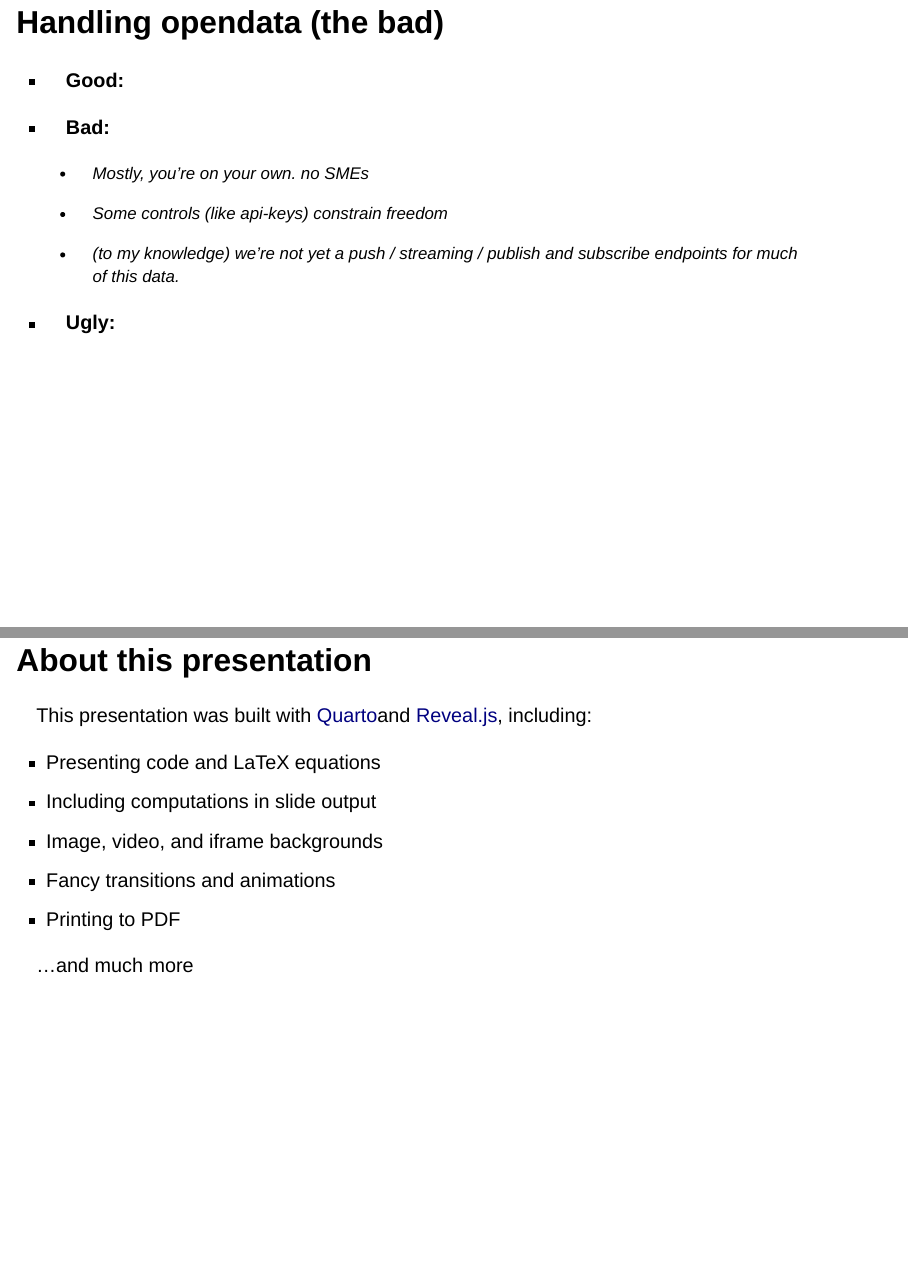
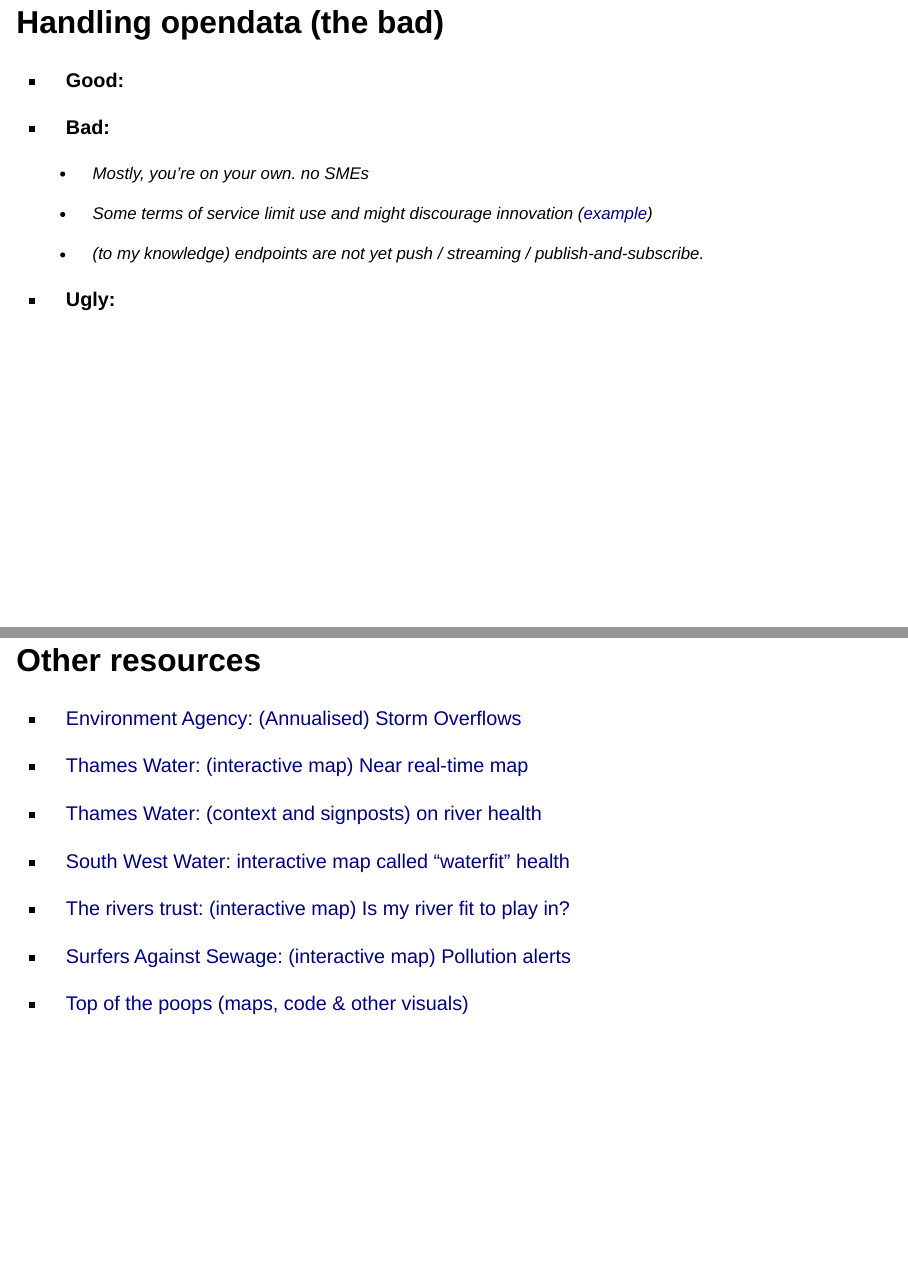
Before and after one commit to drleo037/quarto_blog, a Quarto document (presentations/BritishWater_DataAnalytics_2023-05-24.qmd): pages 17 and 20 of 20 before the commit and pages 17 and 20 of 21 after it, joined at a grey line. Rendered offline with R 4.5, knitr and Pandoc in place of Quarto, with nearby package versions; drawn as Slidy slides in place of the format the file asks for.

Commit message:
slightly closer to being ready

```diff
--- a/presentations/BritishWater_DataAnalytics_2023-05-24.qmd
+++ b/presentations/BritishWater_DataAnalytics_2023-05-24.qmd
@@ -36,16 +36,19 @@
 
 ::: r-vstack
 ::: {data-id="box1" auto-animate-delay="0" style="background: #6600ff; font-size: 30px; width: 600px; height: 130px; margin: 10px; text-align: center;"}
-Open Streetmap<br> => Background maps <=<br>(where)
+Open Streetmap<br> =\> Background maps \<=<br>(where)
 :::
+
 ::: {data-id="box2" auto-animate-delay="0.1" style="background: #2780e3; font-size: 30px; width: 600px; height: 130px; margin: 10px; text-align: center;"}
-Ordnance Survey<br> => River Networks <=<br>(what, where, connectivity, direction)
+Ordnance Survey<br> =\> River Networks \<=<br>(what, where, connectivity, direction)
 :::
+
 ::: {data-id="box3" auto-animate-delay="0.2" style="background: #3fb618; font-size: 30px; width: 600px; height: 130px; margin: 10px; text-align: center;"}
-Environment Agency<br> => Rivers flows <= <br>(levels, rainfall, where when, what)
+Environment Agency<br> =\> Rivers flows \<= <br>(levels, rainfall, where when, what)
 :::
+
 ::: {data-id="box4" auto-animate-delay="0.3" style="background: #e83e8c; font-size: 30px; width: 600px; height: 130px; margin: 10px; text-align: center;"}
-Thames Water<br> => EDMs <= <br>(where, when, what)
+Thames Water<br> =\> EDMs \<= <br>(where, when, what)
 :::
 :::
 
@@ -69,25 +75,26 @@
 Each datasource builds on the previous to exta context
 
 ## Joinging data to generate insight {chalkboard-buttons="true" auto-animate="true" auto-animate-easing="ease-in-out"}
+
 ::: columns
-
 ::: {.column width="30%"}
-
 ::: r-vstack
 ::: {data-id="box1" auto-animate-delay="0" style="background: #6600ff; font-size: 30px; width:  400px; height: 130px; margin: 10px; text-align: center;"}
-<b>Open Streetmap<br> => Background maps <=<br>Geospatial background map</b>
+<b>Open Streetmap<br> =\> Background maps \<=<br>Geospatial background map</b>
 :::
+
 ::: {data-id="box2" auto-animate-delay="0.1" style="background: #2780e3; font-size: 30px; width:  400px; height: 130px; margin: 10px; text-align: center;"}
-Ordnance Survey<br> => River Networks <=<br>Geospatial & Topological
+Ordnance Survey<br> =\> River Networks \<=<br>Geospatial & Topological
 :::
+
 ::: {data-id="box3" auto-animate-delay="0.2" style="background: #3fb618; font-size: 30px; width:  400px; height: 130px; margin: 10px; text-align: center;"}
-Environment Agency<br> => Rivers flows <= <br>Geospatial, Temporal
+Environment Agency<br> =\> Rivers flows \<= <br>Geospatial, Temporal
 :::
+
 ::: {data-id="box4" auto-animate-delay="0.3" style="background: #e83e8c; font-size: 30px; width:  400px; height: 130px; margin: 10px; text-align: center;"}
-Thames Water<br> => EDMs <= <br>Geospatial, Temporal
+Thames Water<br> =\> EDMs \<= <br>Geospatial, Temporal
 :::
 :::
-
 :::
 
 ::: {.column width="10%"}
@@ -96,107 +103,103 @@
 ::: {.column width="60%"}
 [![](images/interactiveApp.png){fig-align="center"}](https://drleo037.shinyapps.io/openRivers/)
 :::
-
 :::
 
 ## Joinging data to generate insight {chalkboard-buttons="true" auto-animate="true" auto-animate-easing="ease-in-out"}
+
 ::: columns
-
 ::: {.column width="30%"}
-
 ::: r-vstack
 ::: {data-id="box1" auto-animate-delay="0" style="background: #6600ff; font-size: 30px; width:  400px; height: 130px; margin: 10px; text-align: center;"}
-Open Streetmap<br> => Background maps <=<br>Geospatial background map
+Open Streetmap<br> =\> Background maps \<=<br>Geospatial background map
 :::
+
 ::: {data-id="box2" auto-animate-delay="0.1" style="background: #2780e3; font-size: 30px; width:  400px; height: 130px; margin: 10px; text-align: center;"}
-<b>Ordnance Survey<br> => River Networks <=<br>Geospatial & Topological</b>
+<b>Ordnance Survey<br> =\> River Networks \<=<br>Geospatial & Topological</b>
 :::
+
 ::: {data-id="box3" auto-animate-delay="0.2" style="background: #3fb618; font-size: 30px; width:  400px; height: 130px; margin: 10px; text-align: center;"}
-Environment Agency<br> => Rivers flows <= <br>Geospatial, Temporal
+Environment Agency<br> =\> Rivers flows \<= <br>Geospatial, Temporal
 :::
+
 ::: {data-id="box4" auto-animate-delay="0.3" style="background: #e83e8c; font-size: 30px; width:  400px; height: 130px; margin: 10px; text-align: center;"}
-Thames Water<br> => EDMs <= <br>Geospatial, Temporal
+Thames Water<br> =\> EDMs \<= <br>Geospatial, Temporal
+:::
 :::
 :::
 
-:::
-
 ::: {.column width="30%"}
-[![](images/OS uk rivers_200.png){fig-align="right"}](https://drleo037.shinyapps.io/openRivers/)
+[![](images/OS%20uk%20rivers_200.png){fig-align="right"}](https://drleo037.shinyapps.io/openRivers/)
 :::
 
 ::: {.column width="40%"}
 [![](images/directional_rivers_london.png){fig-align="right"}](https://drleo037.shinyapps.io/openRivers/)
 :::
-
 :::
 
 ## Joinging data to generate insight {chalkboard-buttons="true" auto-animate="true" auto-animate-easing="ease-in-out"}
+
 ::: columns
-
 ::: {.column width="30%"}
-
 ::: r-vstack
 ::: {data-id="box1" auto-animate-delay="0" style="background: #6600ff; font-size: 30px; width:  400px; height: 130px; margin: 10px; text-align: center;"}
-Open Streetmap<br> => Background maps <=<br>Geospatial background map
+Open Streetmap<br> =\> Background maps \<=<br>Geospatial background map
 :::
+
 ::: {data-id="box2" auto-animate-delay="0.1" style="background: #2780e3; font-size: 30px; width:  400px; height: 130px; margin: 10px; text-align: center;"}
-Ordnance Survey<br> => River Networks <=<br>Geospatial & Topological
+Ordnance Survey<br> =\> River Networks \<=<br>Geospatial & Topological
 :::
+
 ::: {data-id="box3" auto-animate-delay="0.2" style="background: #3fb618; font-size: 30px; width:  400px; height: 130px; margin: 10px; text-align: center;"}
-<b>Environment Agency<br> => Rivers flows <= <br>Geospatial, Temporal</b>
+<b>Environment Agency<br> =\> Rivers flows \<= <br>Geospatial, Temporal</b>
 :::
+
 ::: {data-id="box4" auto-animate-delay="0.3" style="background: #e83e8c; font-size: 30px; width:  400px; height: 130px; margin: 10px; text-align: center;"}
-Thames Water<br> => EDMs <= <br>Geospatial, Temporal
+Thames Water<br> =\> EDMs \<= <br>Geospatial, Temporal
 :::
 :::
-
 :::
 
 ::: {.column width="10%"}
 :::
 
 ::: {.column width="60%"}
-[![](images/river_levels400.png){fig-align="right"}](https://drleo037.shinyapps.io/openRivers/)
-[![](images/river-loadings1200.png){fig-align="right"}](https://drleo037.shinyapps.io/openRivers/)
+[![](images/river_levels400.png){fig-align="right"}](https://drleo037.shinyapps.io/openRivers/) [![](images/river-loadings1200.png){fig-align="right"}](https://drleo037.shinyapps.io/openRivers/)
 :::
-
 :::
 
 ## Joinging data to generate insight {chalkboard-buttons="true" auto-animate="true" auto-animate-easing="ease-in-out"}
+
 ::: columns
-
 ::: {.column width="30%"}
-
 ::: r-vstack
 ::: {data-id="box1" auto-animate-delay="0" style="background: #6600ff; font-size: 30px; width:  400px; height: 130px; margin: 10px; text-align: center;"}
-Open Streetmap<br> => Background maps <=<br>Geospatial background map
+Open Streetmap<br> =\> Background maps \<=<br>Geospatial background map
 :::
+
 ::: {data-id="box2" auto-animate-delay="0.1" style="background: #2780e3; font-size: 30px; width:  400px; height: 130px; margin: 10px; text-align: center;"}
-Ordnance Survey<br> => River Networks <=<br>Geospatial & Topological
+Ordnance Survey<br> =\> River Networks \<=<br>Geospatial & Topological
 :::
+
 ::: {data-id="box3" auto-animate-delay="0.2" style="background: #3fb618; font-size: 30px; width:  400px; height: 130px; margin: 10px; text-align: center;"}
-Environment Agency<br> => Rivers flows <= <br>Geospatial, Temporal
+Environment Agency<br> =\> Rivers flows \<= <br>Geospatial, Temporal
 :::
+
 ::: {data-id="box4" auto-animate-delay="0.3" style="background: #e83e8c; font-size: 30px; width:  400px; height: 130px; margin: 10px; text-align: center;"}
-<b>Thames Water<br> => EDMs <= <br>Geospatial, Temporal</b>
+<b>Thames Water<br> =\> EDMs \<= <br>Geospatial, Temporal</b>
 :::
 :::
-
 :::
 
 ::: {.column width="10%"}
 :::
 
 ::: {.column width="60%"}
-[![](images/EDMs300.png){fig-align="right"}](https://drleo037.shinyapps.io/openRivers/)
-[![](images/TW river loadings.png){fig-align="center"}](https://drleo037.shinyapps.io/openRivers/)
+[![](images/EDMs300.png){fig-align="right"}](https://drleo037.shinyapps.io/openRivers/) [![](images/TW%20river%20loadings.png){fig-align="center"}](https://drleo037.shinyapps.io/openRivers/)
+:::
 :::
 
-:::
-
-
-## Handling opendata (the good) {chalkboard-buttons="true" }
+## Handling opendata (the good) {chalkboard-buttons="true"}
 
 -   **Good:**
 
@@ -218,13 +221,13 @@
 
     -   Mostly, you're on your own. no SMEs
 
-    -   Some controls (like api-keys) constrain freedom
+    -   Some terms of service limit use and might discourage innovation ([example](https://data.thameswater.co.uk/s/terms-of-service))
 
-    -   (to my knowledge) we're not yet a push / streaming / publish and subscribe endpoints for much of this data.
+    -   (to my knowledge) endpoints are not yet push / streaming / publish-and-subscribe.
 
 -   **Ugly:**
 
-## Handling opendata (the good) {chalkboard-buttons="true" }
+## Handling opendata (the good) {chalkboard-buttons="true"}
 
 -   **Good:**
 
@@ -250,10 +253,25 @@
 
         -   Even in something as simple as counting events
 
-        -   Whether to join parts of river systems in the
+        -   Whether to join parts of river systems together
 
-## The future? {chalkboard-buttons="true"}
+## The future?
 
+## Other resources {chalkboard-buttons="true"}
+
+-   [Environment Agency: (Annualised) Storm Overflows](https://environment.data.gov.uk/dataset/21e15f12-0df8-4bfc-b763-45226c16a8ac)
+
+-   [Thames Water: (interactive map) Near real-time map](https://www.thameswater.co.uk/edm-map)
+
+-   [Thames Water: (context and signposts) on river health](https://www.thameswater.co.uk/about-us/performance/river-health)
+
+-   [South West Water: interactive map called "waterfit" health](https://www.southwestwater.co.uk/environment/waterfit/waterfitlive/)
+
+-   [The rivers trust: (interactive map) Is my river fit to play in?](https://experience.arcgis.com/experience/e834e261b53740eba2fe6736e37bbc7b/page/home/)
+
+-   [Surfers Against Sewage: (interactive map) Pollution alerts](https://www.sas.org.uk/water-quality/sewage-pollution-alerts/)
+
+-   [Top of the poops (maps, code & other visuals)](https://top-of-the-poops.org/)
 
 ## About this presentation
 
```
Also changed, not shown: presentations/BritishWater_DataAnalytics_2023-05-24.qmd (11 more changed lines).
